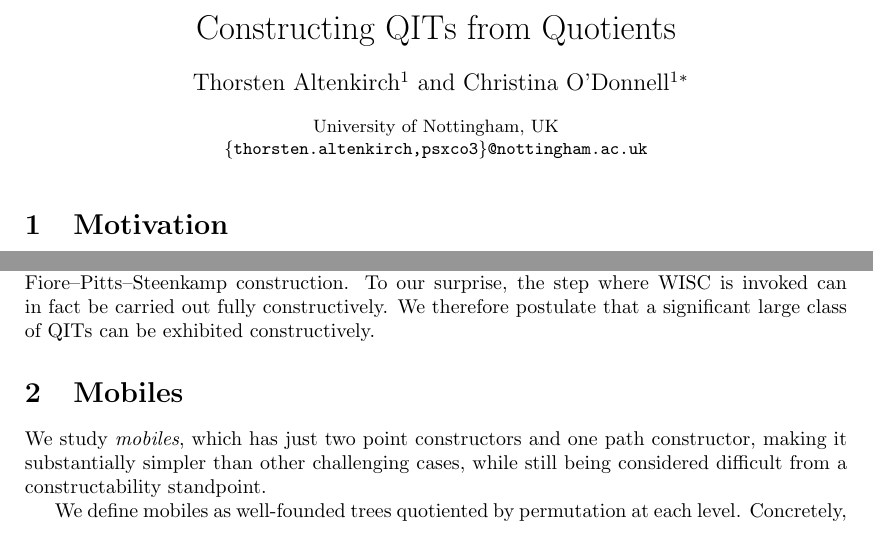
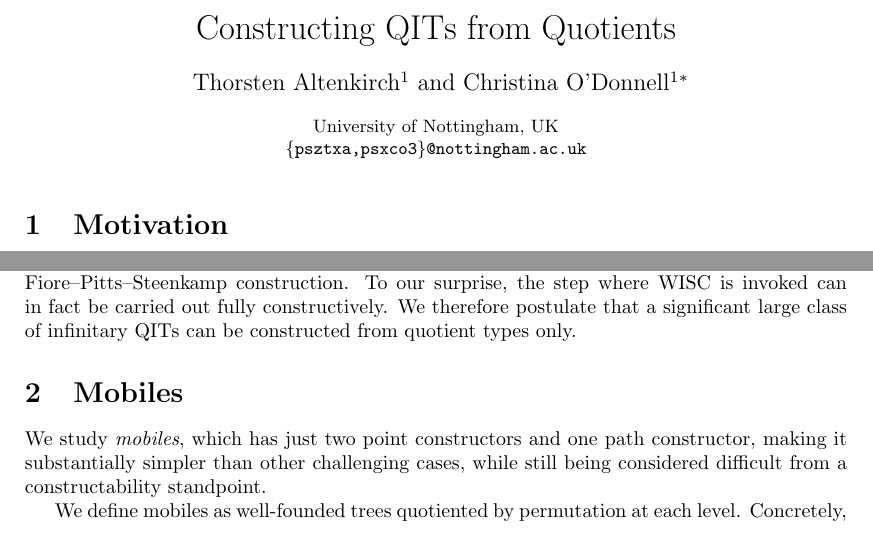
Before and after one commit to cdo256/agda-qit, a LaTeX paper (latex/types2026-abstract.tex): two parts of page 1 of 3, joined at a grey line, cut so that both start at the same text. Compiled offline with pdfLaTeX.

Commit message:
small changes

```diff
--- a/latex/types2026-abstract.tex
+++ b/latex/types2026-abstract.tex
@@ -18,7 +18,7 @@
 
 \institute{
     University of Nottingham, UK\\
-    \email{\{thorsten.altenkirch,psxco3\}@nottingham.ac.uk}
+    \email{\{psztxa,psxco3\}@nottingham.ac.uk}
 }
 
 \authorrunning{T. Altenkirch and C. D. O'Donnell}
@@ -66,7 +66,8 @@ use of WISC.
 We formalised this example in Agda and traced precisely where WISC is used in
 the Fiore–Pitts–Steenkamp construction. To our surprise, the step where WISC is
 invoked can in fact be carried out fully constructively. We therefore postulate
-that a significant large class of QITs can be exhibited constructively.
+that a significant large class of infinitary QITs can be constructed from
+quotient types only.
 
 \section{Mobiles}
 
```
Also changed, not shown: 1 other file.
